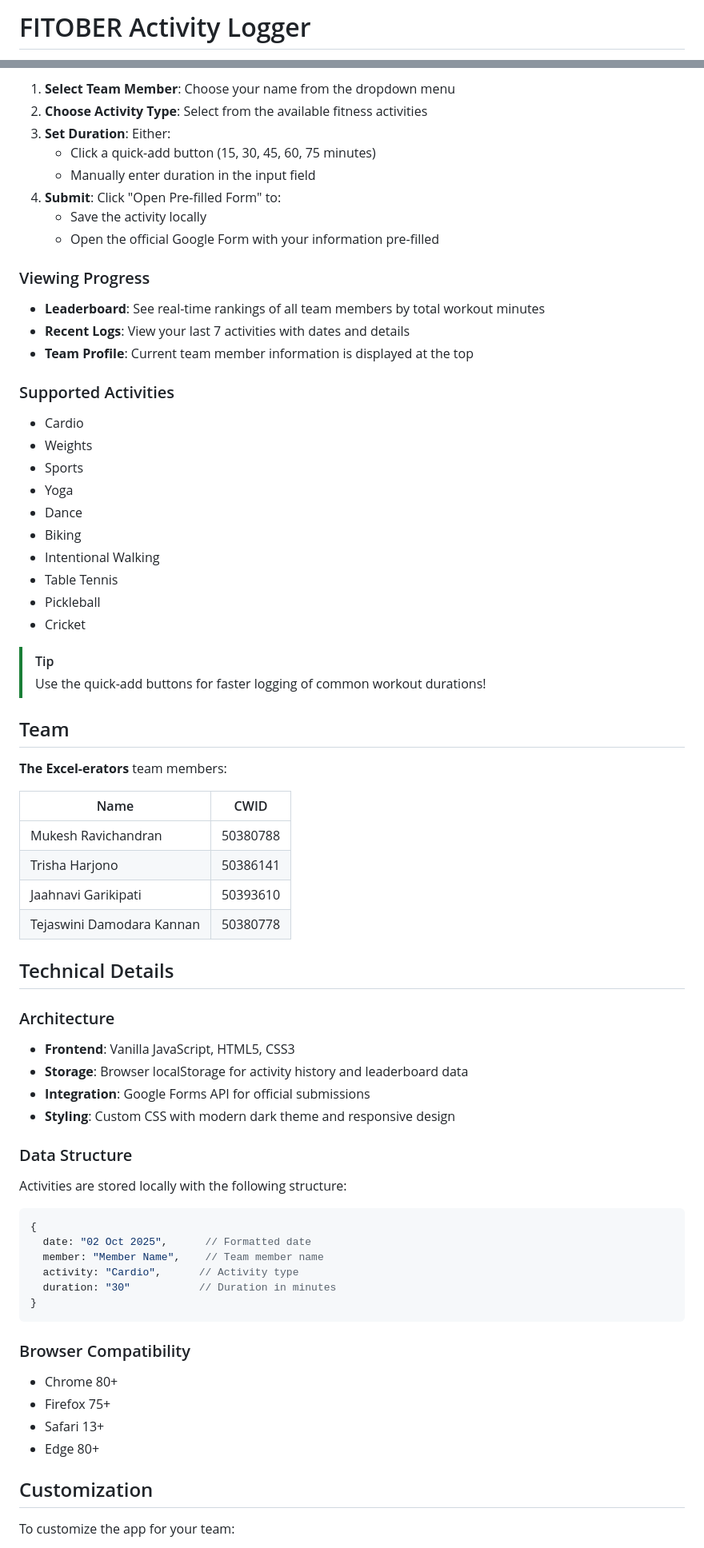
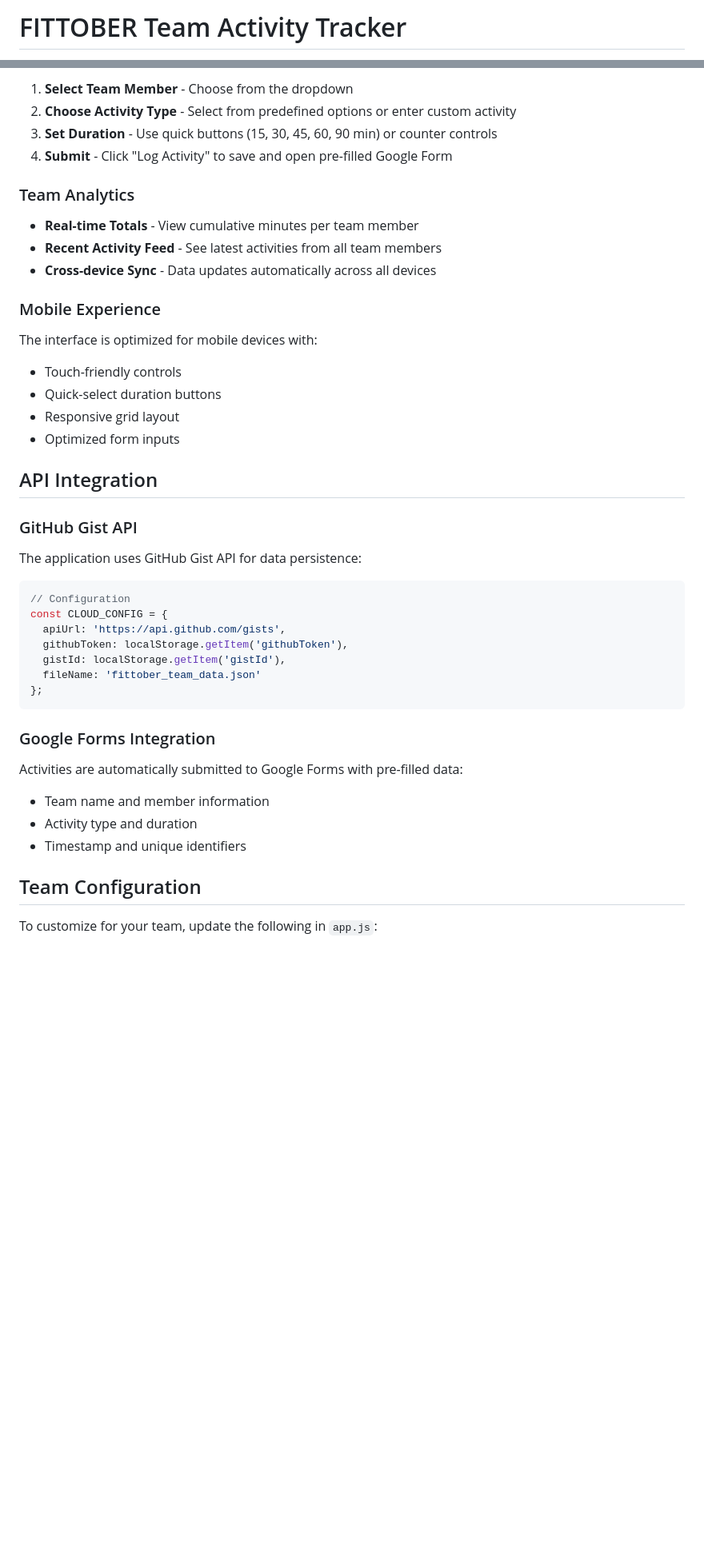
Before and after one commit to pushpullleg/FITTOBER_NEW, a Markdown page: README.md, 2 parts joined by grey strips. Shown at 80% size. GitHub-like rendering; blank space fills up the shorter version.

````diff
--- a/README.md
+++ b/README.md
@@ -1,2 +1,2 @@
-# FITOBER Activity Logger
+# FITTOBER Team Activity Tracker
 
@@ -81,75 +79,47 @@ You can also download the files directly and run them locally:
 
-1. **Select Team Member**: Choose your name from the dropdown menu
-2. **Choose Activity Type**: Select from the available fitness activities
-3. **Set Duration**: Either:
-   - Click a quick-add button (15, 30, 45, 60, 75 minutes)
-   - Manually enter duration in the input field
-4. **Submit**: Click "Open Pre-filled Form" to:
-   - Save the activity locally
-   - Open the official Google Form with your information pre-filled
+1. **Select Team Member** - Choose from the dropdown
+2. **Choose Activity Type** - Select from predefined options or enter custom activity
+3. **Set Duration** - Use quick buttons (15, 30, 45, 60, 90 min) or counter controls
+4. **Submit** - Click "Log Activity" to save and open pre-filled Google Form
 
-### Viewing Progress
+### Team Analytics
 
-- **Leaderboard**: See real-time rankings of all team members by total workout minutes
-- **Recent Logs**: View your last 7 activities with dates and details
-- **Team Profile**: Current team member information is displayed at the top
+- **Real-time Totals** - View cumulative minutes per team member
+- **Recent Activity Feed** - See latest activities from all team members
+- **Cross-device Sync** - Data updates automatically across all devices
 
-### Supported Activities
+### Mobile Experience
 
-- Cardio
-- Weights
-- Sports
-- Yoga
-- Dance
-- Biking
-- Intentional Walking
-- Table Tennis
-- Pickleball
-- Cricket
+The interface is optimized for mobile devices with:
+- Touch-friendly controls
+- Quick-select duration buttons
+- Responsive grid layout
+- Optimized form inputs
 
-> [!TIP]
-> Use the quick-add buttons for faster logging of common workout durations!
+## API Integration
 
-## Team
+### GitHub Gist API
 
-**The Excel-erators** team members:
+The application uses GitHub Gist API for data persistence:
 
-| Name | CWID |
-|------|------|
-| Mukesh Ravichandran | 50380788 |
-| Trisha Harjono | 50386141 |
-| Jaahnavi Garikipati | 50393610 |
-| Tejaswini Damodara Kannan | 50380778 |
-
-## Technical Details
-
-### Architecture
-
-- **Frontend**: Vanilla JavaScript, HTML5, CSS3
-- **Storage**: Browser localStorage for activity history and leaderboard data
-- **Integration**: Google Forms API for official submissions
-- **Styling**: Custom CSS with modern dark theme and responsive design
-
-### Data Structure
-
-Activities are stored locally with the following structure:
 ```javascript
-{
-  date: "02 Oct 2025",      // Formatted date
-  member: "Member Name",    // Team member name
-  activity: "Cardio",      // Activity type
-  duration: "30"           // Duration in minutes
-}
+// Configuration
+const CLOUD_CONFIG = {
+  apiUrl: 'https://api.github.com/gists',
+  githubToken: localStorage.getItem('githubToken'),
+  gistId: localStorage.getItem('gistId'),
+  fileName: 'fittober_team_data.json'
+};
 ```
 
-### Browser Compatibility
+### Google Forms Integration
 
-- Chrome 80+
-- Firefox 75+
-- Safari 13+
-- Edge 80+
+Activities are automatically submitted to Google Forms with pre-filled data:
+- Team name and member information
+- Activity type and duration
+- Timestamp and unique identifiers
 
-## Customization
+## Team Configuration
 
-To customize the app for your team:
+To customize for your team, update the following in `app.js`:
 
````
Also changed, not shown: other parts of README.md (+129 -91 lines).
